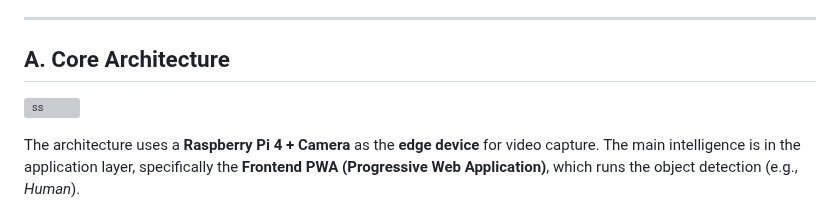
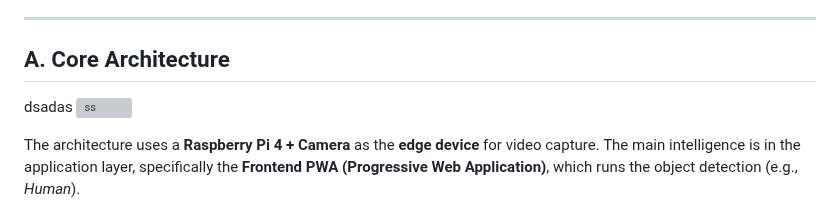
Before and after one commit to dendie-sanjaya/ai-object-detection, a Markdown page: readme.md, the part around one of its changes. Rendered like a GitHub page; grey boxes are pictures that could not be loaded.

Commit message:
fix: update  file readme

```diff
--- a/readme.md
+++ b/readme.md
@@ -19,7 +18,7 @@ This system is a **smart proactive security camera solution**. It combines low-c
 ***
 
 ## A. Core Architecture
-
+dsadas
 ![ss](./desing/architecture.jpg)
 
 The architecture uses a **Raspberry Pi 4 + Camera** as the **edge device** for video capture. The main intelligence is in the application layer, specifically the **Frontend PWA (Progressive Web Application)**, which runs the object detection (e.g., *Human*).
```
Also changed, not shown: other parts of readme.md (+0 -1 lines).
